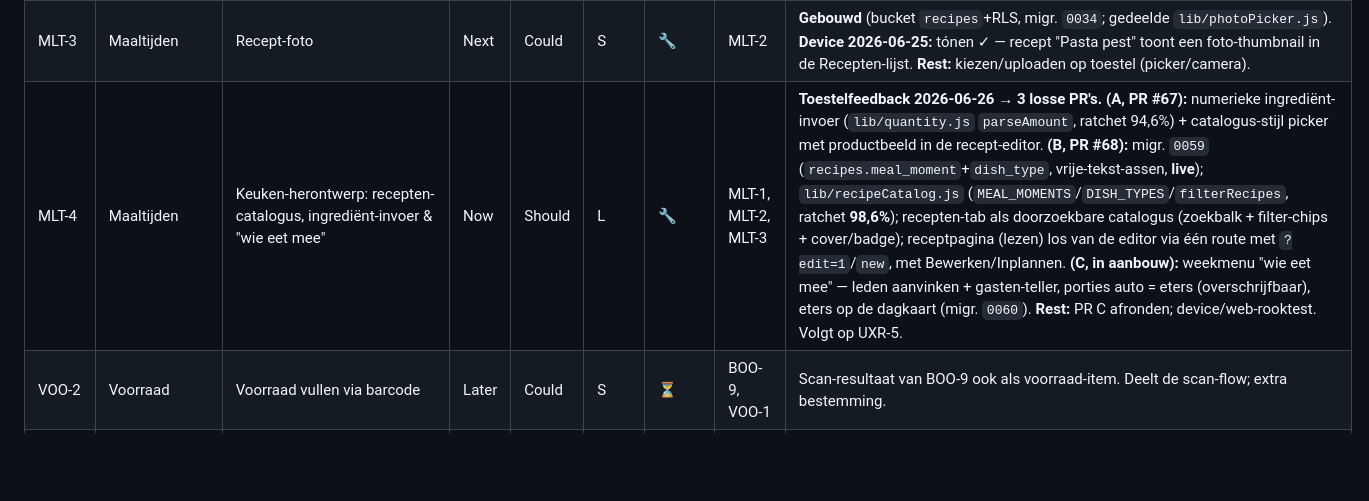
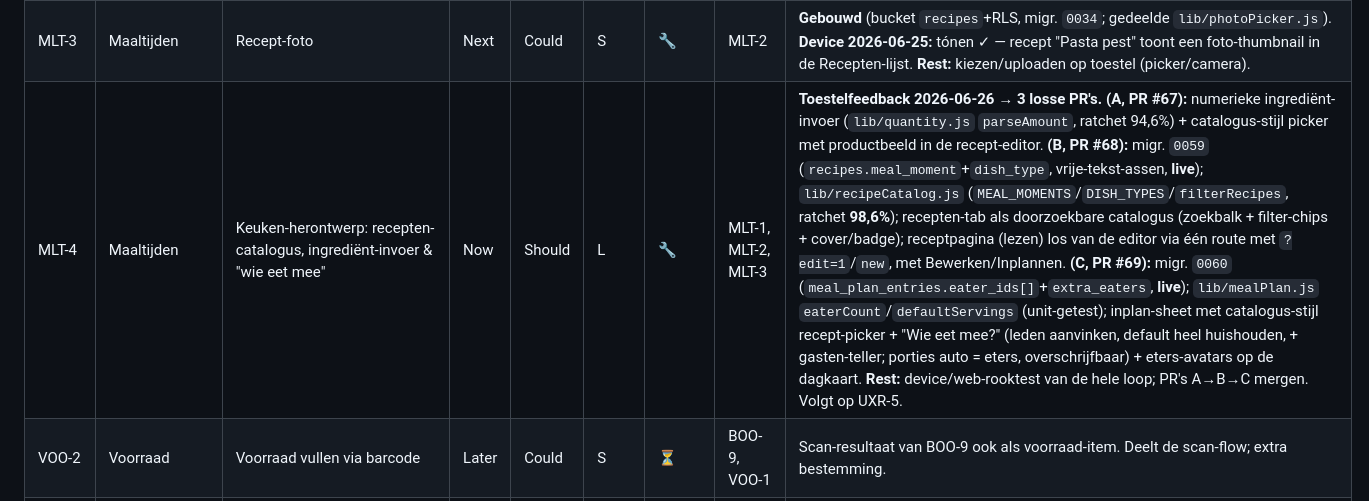
Before and after one commit to erik081294/smol-test, a Markdown page: huishoek-backlog.md, the part around the change. Drawn GitHub-style; blank space fills up the shorter version.

```diff
--- a/huishoek-backlog.md
+++ b/huishoek-backlog.md
@@ -411,7 +411,7 @@ Fase 3 / nieuwe modules / verkennend). Inspanning is een T-shirt-maat (S/M/L).
 | AGE-2 | Agenda | Sync met telefoon-agenda | Later | Could | L | ⏳ | AGE-1 | `expo-calendar`; rechten per platform. |
 | AUT-3 | Autodelen | Tussen bevriende huishoudens | Later | Could | L | ⏳ | AUT-2 | Gedeelde subgroep over huishoudens; vertrouwens-/uitnodigingsmodel. |
 | MLT-3 | Maaltijden | Recept-foto | Next | Could | S | 🔧 | MLT-2 | **Gebouwd** (bucket `recipes`+RLS, migr. `0034`; gedeelde `lib/photoPicker.js`). **Device 2026-06-25:** tónen ✓ — recept "Pasta pest" toont een foto-thumbnail in de Recepten-lijst. **Rest:** kiezen/uploaden op toestel (picker/camera). |
-| MLT-4 | Maaltijden | Keuken-herontwerp: recepten-catalogus, ingrediënt-invoer & "wie eet mee" | Now | Should | L | 🔧 | MLT-1, MLT-2, MLT-3 | **Toestelfeedback 2026-06-26 → 3 losse PR's.** **(A, PR #67):** numerieke ingrediënt-invoer (`lib/quantity.js` `parseAmount`, ratchet 94,6%) + catalogus-stijl picker met productbeeld in de recept-editor. **(B, PR #68):** migr. `0059` (`recipes.meal_moment`+`dish_type`, vrije-tekst-assen, **live**); `lib/recipeCatalog.js` (`MEAL_MOMENTS`/`DISH_TYPES`/`filterRecipes`, ratchet **98,6%**); recepten-tab als doorzoekbare catalogus (zoekbalk + filter-chips + cover/badge); receptpagina (lezen) los van de editor via één route met `?edit=1`/`new`, met Bewerken/Inplannen. **(C, in aanbouw):** weekmenu "wie eet mee" — leden aanvinken + gasten-teller, porties auto = eters (overschrijfbaar), eters op de dagkaart (migr. `0060`). **Rest:** PR C afronden; device/web-rooktest. Volgt op UXR-5. |
+| MLT-4 | Maaltijden | Keuken-herontwerp: recepten-catalogus, ingrediënt-invoer & "wie eet mee" | Now | Should | L | 🔧 | MLT-1, MLT-2, MLT-3 | **Toestelfeedback 2026-06-26 → 3 losse PR's.** **(A, PR #67):** numerieke ingrediënt-invoer (`lib/quantity.js` `parseAmount`, ratchet 94,6%) + catalogus-stijl picker met productbeeld in de recept-editor. **(B, PR #68):** migr. `0059` (`recipes.meal_moment`+`dish_type`, vrije-tekst-assen, **live**); `lib/recipeCatalog.js` (`MEAL_MOMENTS`/`DISH_TYPES`/`filterRecipes`, ratchet **98,6%**); recepten-tab als doorzoekbare catalogus (zoekbalk + filter-chips + cover/badge); receptpagina (lezen) los van de editor via één route met `?edit=1`/`new`, met Bewerken/Inplannen. **(C, PR #69):** migr. `0060` (`meal_plan_entries.eater_ids[]`+`extra_eaters`, **live**); `lib/mealPlan.js` `eaterCount`/`defaultServings` (unit-getest); inplan-sheet met catalogus-stijl recept-picker + "Wie eet mee?" (leden aanvinken, default heel huishouden, + gasten-teller; porties auto = eters, overschrijfbaar) + eters-avatars op de dagkaart. **Rest:** device/web-rooktest van de hele loop; PR's A→B→C mergen. Volgt op UXR-5. |
 | VOO-2 | Voorraad | Voorraad vullen via barcode | Later | Could | S | ⏳ | BOO-9, VOO-1 | Scan-resultaat van BOO-9 ook als voorraad-item. Deelt de scan-flow; extra bestemming. |
 | TML-1 | Tijdlijn | Fundament: berichten posten (tekst + grote foto's) | Now | Should | L | 🔧 | PLT-6 | **Gebouwd (PR #55):** migr. `0054` (`timeline_posts` + `timeline_photos`(+`household_id` voor gescopete realtime) + bucket `timeline`); pure [`lib/timeline.js`](lib/timeline.js) (`orderTimeline`/`summarizePost`/`isPostValid`, ratchet 93,5%) + [`useTimeline`](lib/useTimeline.js); module-rename `activiteit`→`tijdlijn` (home-widget toont nu het laatste bericht); schermen feed/compose/detail. **Device 2026-06-25:** rename in Meer, feed-lege-staat (groups-illustratie) én compose-scherm renderen ✓ zonder crash (feed faalt netjes naar leeg zolang de tabel mist). **Migr. `0054` is live** (DB t/m `0058`, MCP `list_migrations` 2026-06-26); de RLS-isolatie `timeline_posts`/`timeline_photos` is groen in de live-integratiesuite (729 pass / 0 skip). **Device 2026-06-26 (emulator):** feed laadt tegen live `0054` → **echte lege staat** (sociale illustratie + "Nog niets op het prikbord" + CTA), géén crash-fallback; de `activiteit`→`tijdlijn`-rename is zichtbaar in Meer. Het schrijf-pad (`timeline_posts`-insert) is groen via de RLS-suite. **Rest:** compose→post→foto op een toestel (bewust niet op de emulator gepost — verschijnt via realtime ook elders). Plan [`19`](docs/plans/19-tijdlijn-prikbord.md). |
 | TML-2 | Tijdlijn | Berichten pinnen | Later | Could | S | ⏳ | TML-1 | `pinned_at`/`pinned_by` (al in TML-1-schema) → gepind bovenaan via `orderTimeline`. Geen migratie. Plan [`19`](docs/plans/19-tijdlijn-prikbord.md). |
```
Also changed, not shown: huishoek-voortgang.md (+8 -4 lines).
